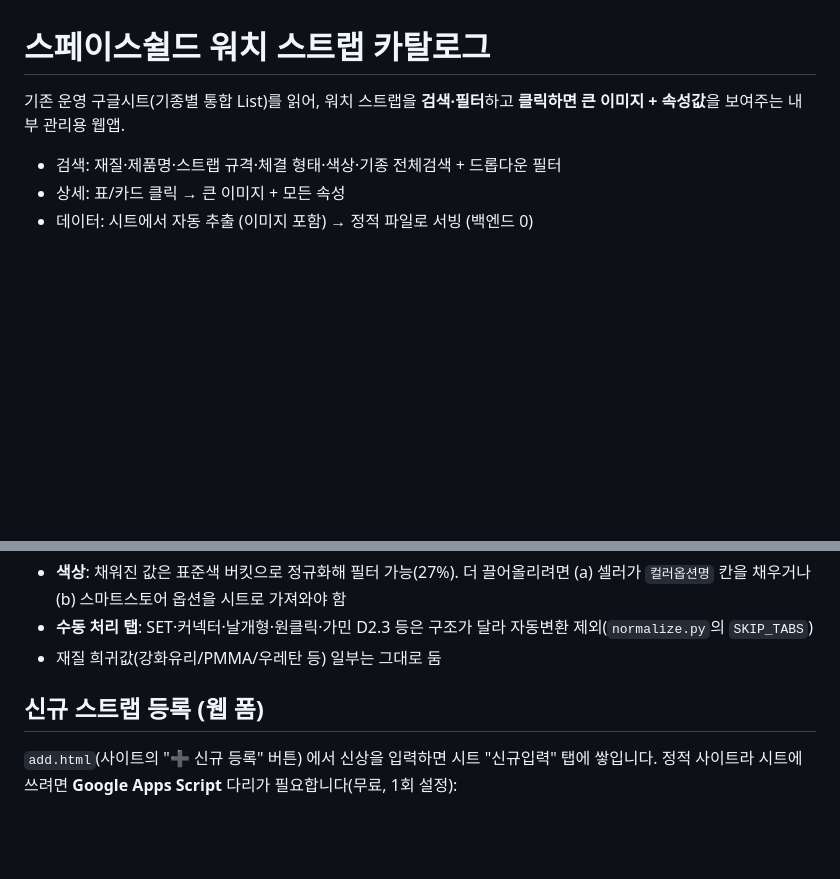
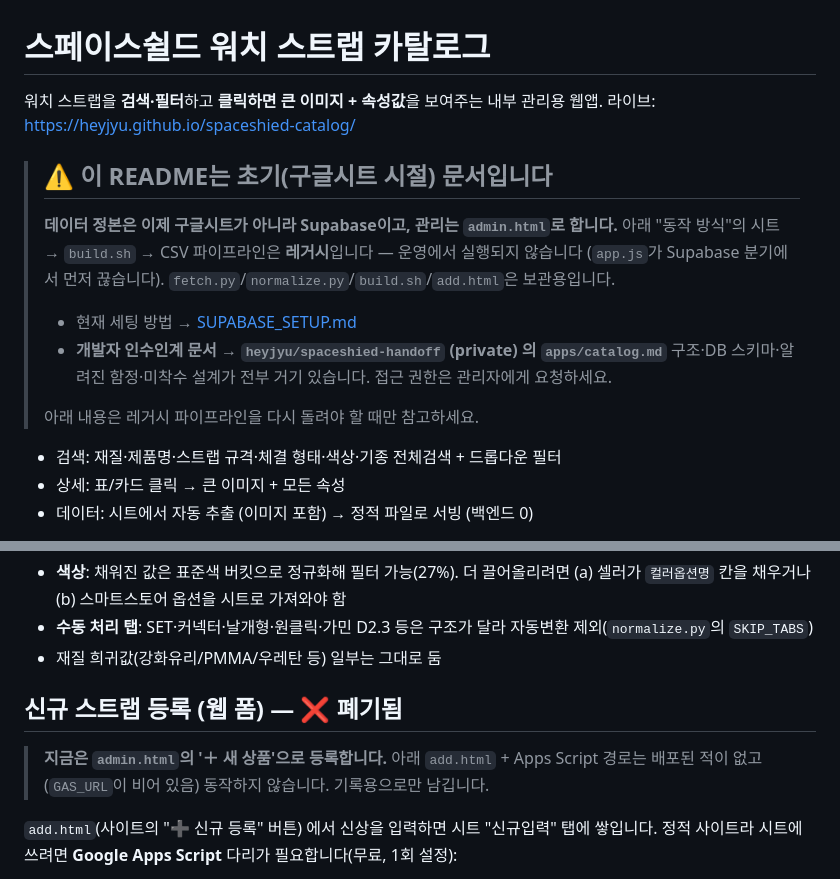
Before and after one commit to heyjyu/spaceshied-catalog, a Markdown page: README.md, 2 parts joined by grey strips. GitHub-like rendering; blank space fills up the shorter version.

Commit message:
README 현행화 — 구글시트 파이프라인은 레거시임을 명시, 정본은 Supabase/admin.html
새 개발자가 README를 믿고 폐기된 데이터 경로를 붙잡는 문제 방지.
add.html+Apps Script 경로도 미배포·폐기 표시.

Co-Authored-By: Claude Opus 4.8 <noreply@anthropic.com>

```diff
--- a/README.md
+++ b/README.md
@@ -1,7 +1,18 @@
 # 스페이스쉴드 워치 스트랩 카탈로그
 
-기존 운영 구글시트(기종별 통합 List)를 읽어, 워치 스트랩을 **검색·필터**하고
-**클릭하면 큰 이미지 + 속성값**을 보여주는 내부 관리용 웹앱.
+워치 스트랩을 **검색·필터**하고 **클릭하면 큰 이미지 + 속성값**을 보여주는 내부 관리용 웹앱.
+라이브: https://heyjyu.github.io/spaceshied-catalog/
+
+> ## ⚠️ 이 README는 초기(구글시트 시절) 문서입니다
+> **데이터 정본은 이제 구글시트가 아니라 Supabase이고, 관리는 `admin.html`로 합니다.**
+> 아래 "동작 방식"의 시트 → `build.sh` → CSV 파이프라인은 **레거시**입니다 — 운영에서 실행되지 않습니다
+> (`app.js`가 Supabase 분기에서 먼저 끊습니다). `fetch.py`/`normalize.py`/`build.sh`/`add.html`은 보관용입니다.
+>
+> - 현재 세팅 방법 → [SUPABASE_SETUP.md](SUPABASE_SETUP.md)
+> - **개발자 인수인계 문서 → `heyjyu/spaceshied-handoff` (private) 의 `apps/catalog.md`**
+>   구조·DB 스키마·알려진 함정·미착수 설계가 전부 거기 있습니다. 접근 권한은 관리자에게 요청하세요.
+>
+> 아래 내용은 레거시 파이프라인을 다시 돌려야 할 때만 참고하세요.
 
 - 검색: 재질·제품명·스트랩 규격·체결 형태·색상·기종 전체검색 + 드롭다운 필터
 - 상세: 표/카드 클릭 → 큰 이미지 + 모든 속성
@@ -55,7 +66,10 @@ python3 -m http.server 8000
 - **수동 처리 탭**: SET·커넥터·날개형·원클릭·가민 D2.3 등은 구조가 달라 자동변환 제외(`normalize.py`의 `SKIP_TABS`)
 - 재질 희귀값(강화유리/PMMA/우레탄 등) 일부는 그대로 둠
 
-## 신규 스트랩 등록 (웹 폼)
+## 신규 스트랩 등록 (웹 폼) — ❌ 폐기됨
+
+> **지금은 `admin.html`의 '＋ 새 상품'으로 등록합니다.** 아래 `add.html` + Apps Script 경로는
+> 배포된 적이 없고(`GAS_URL`이 비어 있음) 동작하지 않습니다. 기록용으로만 남깁니다.
 
 `add.html`(사이트의 "➕ 신규 등록" 버튼) 에서 신상을 입력하면 시트 "신규입력" 탭에 쌓입니다.
 정적 사이트라 시트에 쓰려면 **Google Apps Script** 다리가 필요합니다(무료, 1회 설정):
```
